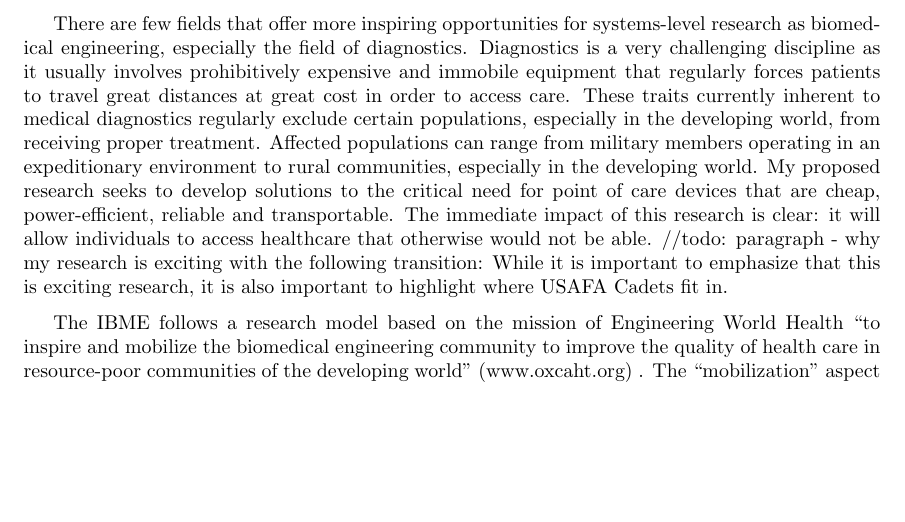
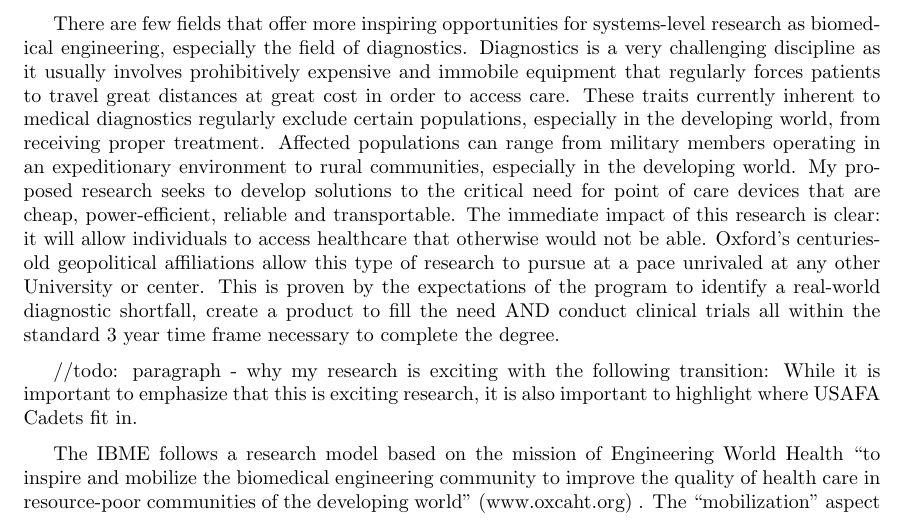
Before and after one commit to sivwizinbiznilva/MFR, a LaTeX document (MFR.tex): part of page 1 of 2, cut so that both start at the same text, the shorter picture padded with empty space. Compiled offline with pdfLaTeX.

Commit message:
another update

```diff
--- a/MFR.tex
+++ b/MFR.tex
@@ -52,7 +52,13 @@ expeditionary environment to rural communities, especially in the developing
 world. My proposed research seeks to develop solutions to the critical need for
 point of care devices that are cheap, power-efficient, reliable and
 transportable. The immediate impact of this research is clear: it will allow
-individuals to access healthcare that otherwise would not be able.
+individuals to access healthcare that otherwise would not be able. Oxford's
+centuries-old geopolitical affiliations allow this type of research to pursue
+at a pace unrivaled at any other University or center. This is proven by the
+expectations of the program to identify a real-world diagnostic shortfall,
+create a product to fill the need AND conduct clinical trials all within the
+standard 3 year time frame necessary to complete the degree.
+
 //todo: paragraph  - why my research is exciting with the following transition:
 While it is important to emphasize that this is exciting research, it is also
 important to highlight where USAFA Cadets fit in.
```
